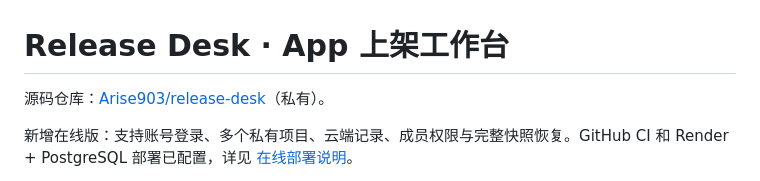
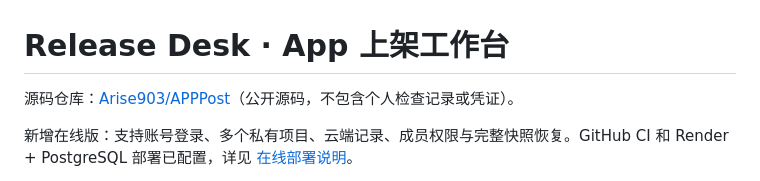
Before and after one commit to Arise903/APPPost, a Markdown page: README.md, the part around the change. Rendered like a GitHub page.

Commit message:
Point project documentation to APPPost repository

```diff
--- a/README.md
+++ b/README.md
@@ -1,6 +1,6 @@
 # Release Desk · App 上架工作台
 
-源码仓库：[Arise903/release-desk](https://github.com/Arise903/release-desk)（私有）。
+源码仓库：[Arise903/APPPost](https://github.com/Arise903/APPPost)（公开源码，不包含个人检查记录或凭证）。
 
 新增在线版：支持账号登录、多个私有项目、云端记录、成员权限与完整快照恢复。GitHub CI 和 Render + PostgreSQL 部署已配置，详见 [在线部署说明](DEPLOY.md)。
 
```
